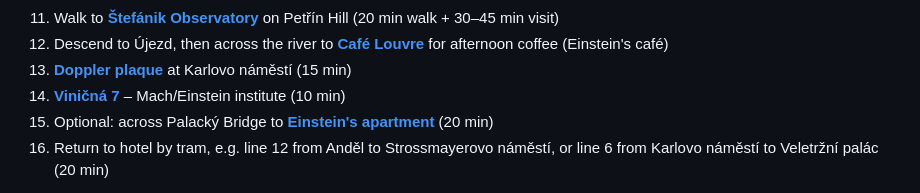
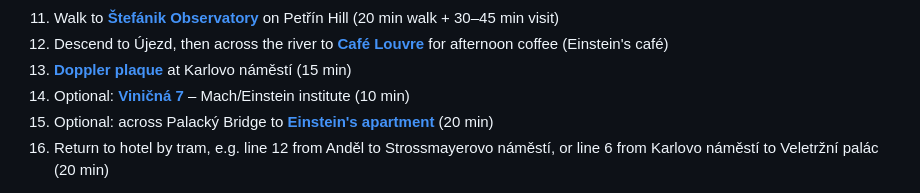
Before and after one commit to jan-safar/prague-pnt-guide, a Markdown page: guide.md, the part around the change. Drawn GitHub-style.

```diff
--- a/guide.md
+++ b/guide.md
@@ -74,7 +74,7 @@ The complete pilgrimage for the dedicated science walker. This is an ambitious d
 11. Walk to **[Štefánik Observatory](#stefanik)** on Petřín Hill (20 min walk + 30–45 min visit)
 12. Descend to Újezd, then across the river to **[Café Louvre](#cafe-louvre)** for afternoon coffee (Einstein's café)
 13. **[Doppler plaque](#doppler)** at Karlovo náměstí (15 min)
-14. **[Viničná 7](#vinicna)** – Mach/Einstein institute (10 min)
+14. Optional: **[Viničná 7](#vinicna)** – Mach/Einstein institute (10 min)
 15. Optional: across Palacký Bridge to **[Einstein's apartment](#einstein-apartment)** (20 min)
 16. Return to hotel by tram, e.g. line 12 from Anděl to Strossmayerovo náměstí, or line 6 from Karlovo náměstí to Veletržní palác (20 min)
 
```
